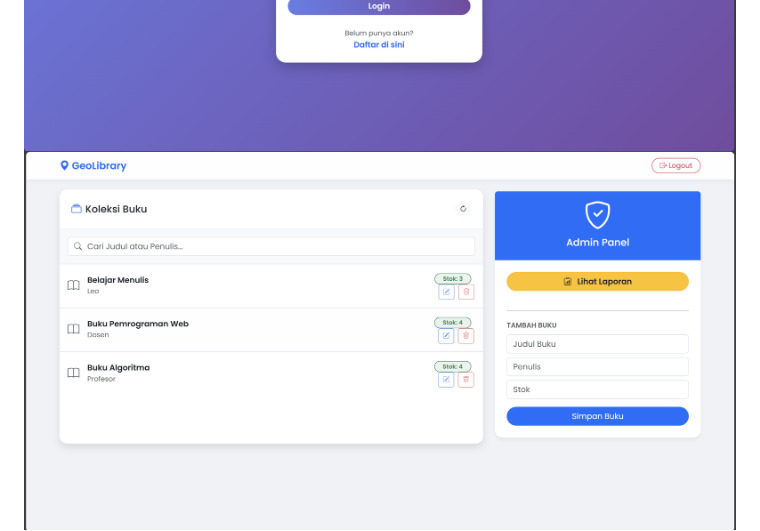
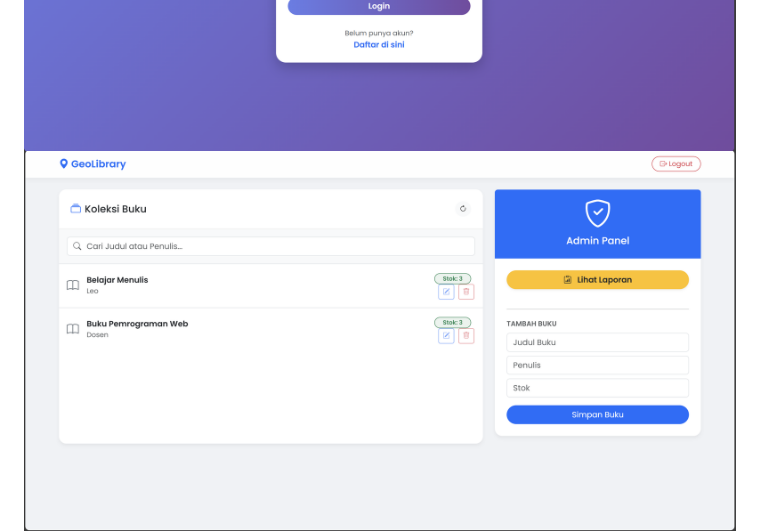
Before and after one commit to E-PPAW-TI503P-2025/20230140233_E_REMED_UTS, a Markdown page: README.md, the part around the change. Drawn GitHub-style; pictures changed too: image-18.png (added).

```diff
--- a/README.md
+++ b/README.md
@@ -94,7 +94,7 @@ Buka browser dan kunjungi: http://localhost:3000
 # Tampilan Web
 ![alt text](image-6.png)
 ![alt text](image-7.png)
-![alt text](image-8.png)
+![alt text](image-18.png)
 ![alt text](image-9.png)
 ![alt text](image-10.png)
 ![alt text](image-11.png)
```
